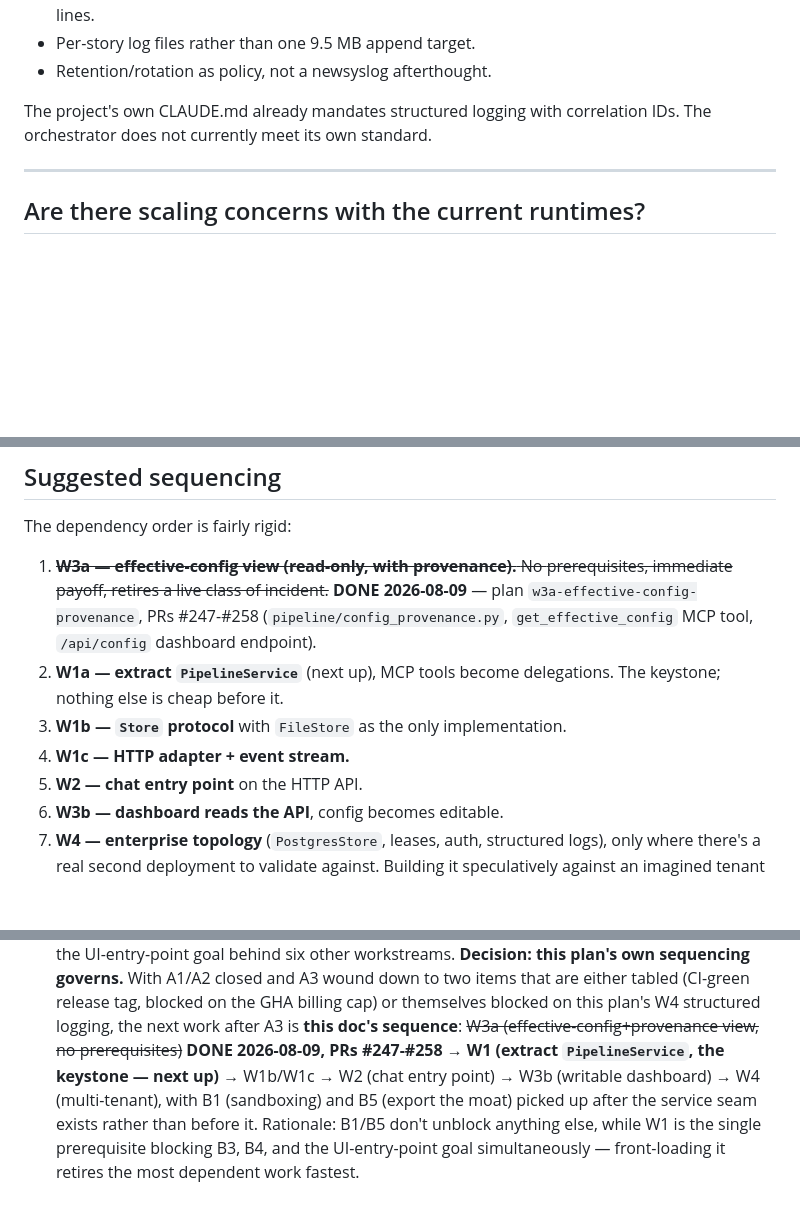
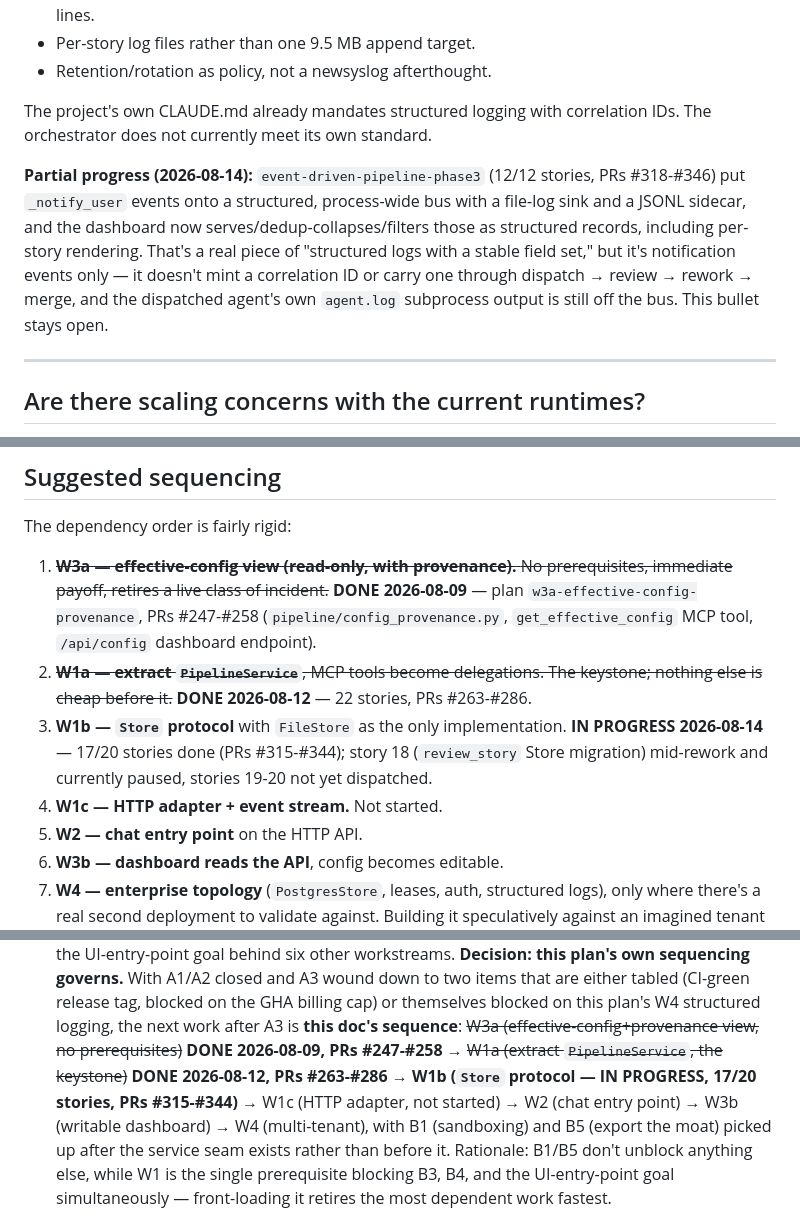
Before and after one commit to motock/fagan, a Markdown page: docs/plans/PLATFORM_DECOUPLING_AND_SCALE_PLAN.md, 3 parts joined by grey strips. Drawn GitHub-style; blank space fills up the shorter version.

```diff
--- a/docs/plans/PLATFORM_DECOUPLING_AND_SCALE_PLAN.md
+++ b/docs/plans/PLATFORM_DECOUPLING_AND_SCALE_PLAN.md
@@ -310,6 +310,16 @@ Concretely, and largely independent of everything else:
 The project's own CLAUDE.md already mandates structured logging with correlation
 IDs. The orchestrator does not currently meet its own standard.
 
+**Partial progress (2026-08-14):** `event-driven-pipeline-phase3` (12/12
+stories, PRs #318-#346) put `_notify_user` events onto a structured,
+process-wide bus with a file-log sink and a JSONL sidecar, and the dashboard
+now serves/dedup-collapses/filters those as structured records, including
+per-story rendering. That's a real piece of "structured logs with a stable
+field set," but it's notification events only — it doesn't mint a
+correlation ID or carry one through dispatch → review → rework → merge, and
+the dispatched agent's own `agent.log` subprocess output is still off the
+bus. This bullet stays open.
+
 ---
 
 ## Are there scaling concerns with the current runtimes?
@@ -375,10 +385,14 @@ The dependency order is fairly rigid:
    **DONE 2026-08-09** — plan `w3a-effective-config-provenance`, PRs
    #247-#258 (`pipeline/config_provenance.py`, `get_effective_config` MCP
    tool, `/api/config` dashboard endpoint).
-2. **W1a — extract `PipelineService`** (next up), MCP tools become
-   delegations. The keystone; nothing else is cheap before it.
+2. ~~**W1a — extract `PipelineService`**, MCP tools become delegations. The
+   keystone; nothing else is cheap before it.~~ **DONE 2026-08-12** — 22
+   stories, PRs #263-#286.
 3. **W1b — `Store` protocol** with `FileStore` as the only implementation.
-4. **W1c — HTTP adapter + event stream.**
+   **IN PROGRESS 2026-08-14** — 17/20 stories done (PRs #315-#344); story 18
+   (`review_story` Store migration) mid-rework and currently paused, stories
+   19-20 not yet dispatched.
+4. **W1c — HTTP adapter + event stream.** Not started.
 5. **W2 — chat entry point** on the HTTP API.
 6. **W3b — dashboard reads the API**, config becomes editable.
 7. **W4 — enterprise topology** (`PostgresStore`, leases, auth, structured logs),
@@ -425,9 +439,11 @@ maturity doc deliberately records as bare TODOs ("no design detail yet").
   release tag, blocked on the GHA billing cap) or themselves blocked on this
   plan's W4 structured logging, the next work after A3 is **this doc's
   sequence**: ~~W3a (effective-config+provenance view, no prerequisites)~~
-  **DONE 2026-08-09, PRs #247-#258** → **W1 (extract `PipelineService`, the
-  keystone — next up)** → W1b/W1c → W2 (chat entry point) → W3b (writable
-  dashboard) → W4 (multi-tenant), with B1 (sandboxing) and B5 (export the
+  **DONE 2026-08-09, PRs #247-#258** → ~~W1a (extract `PipelineService`, the
+  keystone)~~ **DONE 2026-08-12, PRs #263-#286** → **W1b (`Store` protocol
+  — IN PROGRESS, 17/20 stories, PRs #315-#344)** → W1c (HTTP adapter, not
+  started) → W2 (chat entry point) → W3b (writable dashboard) → W4
+  (multi-tenant), with B1 (sandboxing) and B5 (export the
   moat) picked up after the service seam exists rather than before it.
   Rationale: B1/B5 don't unblock anything else, while W1 is the single
   prerequisite blocking B3, B4, and the UI-entry-point goal simultaneously —
```
Also changed, not shown: docs/plans/MATURITY_AND_UNIQUENESS_PLANS.md (+19 -3 lines).
